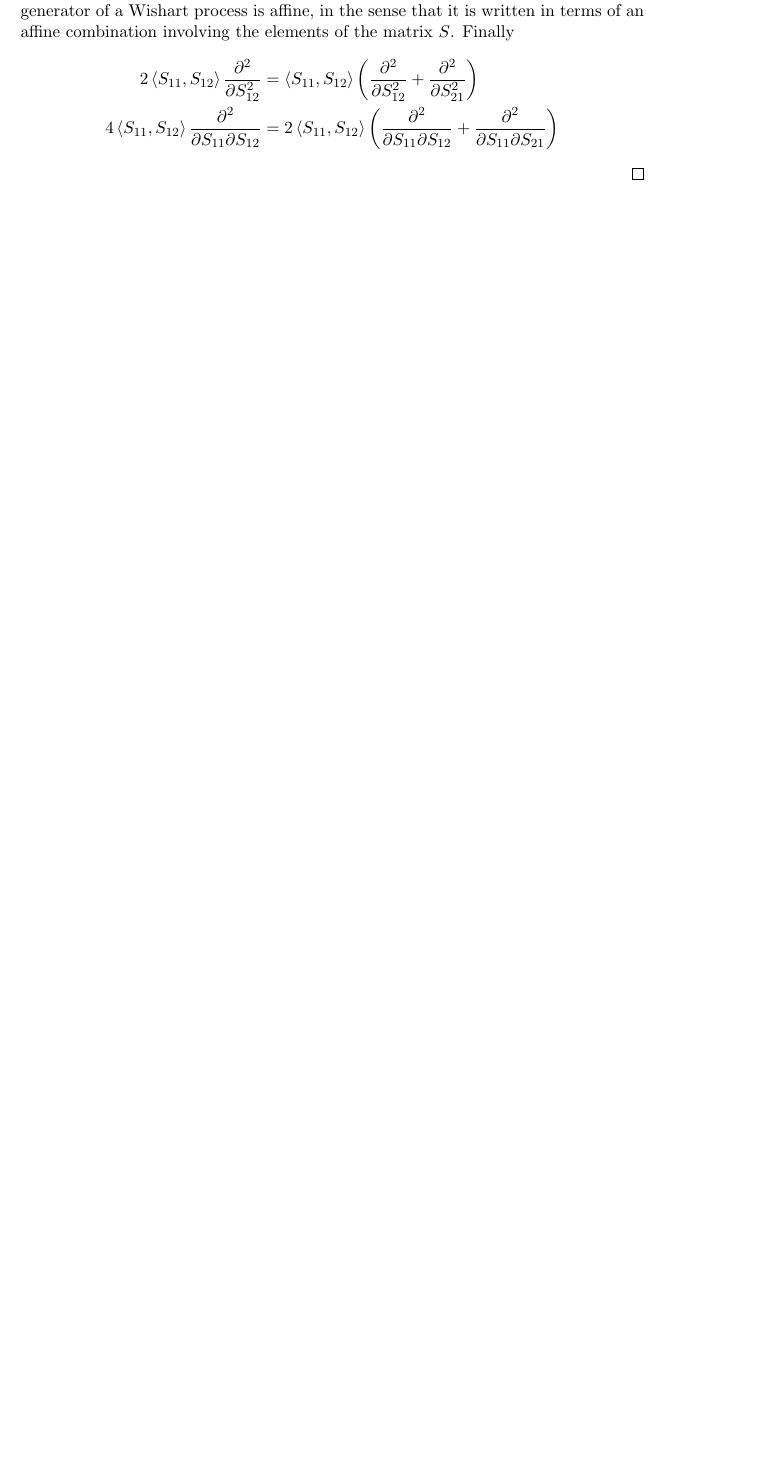
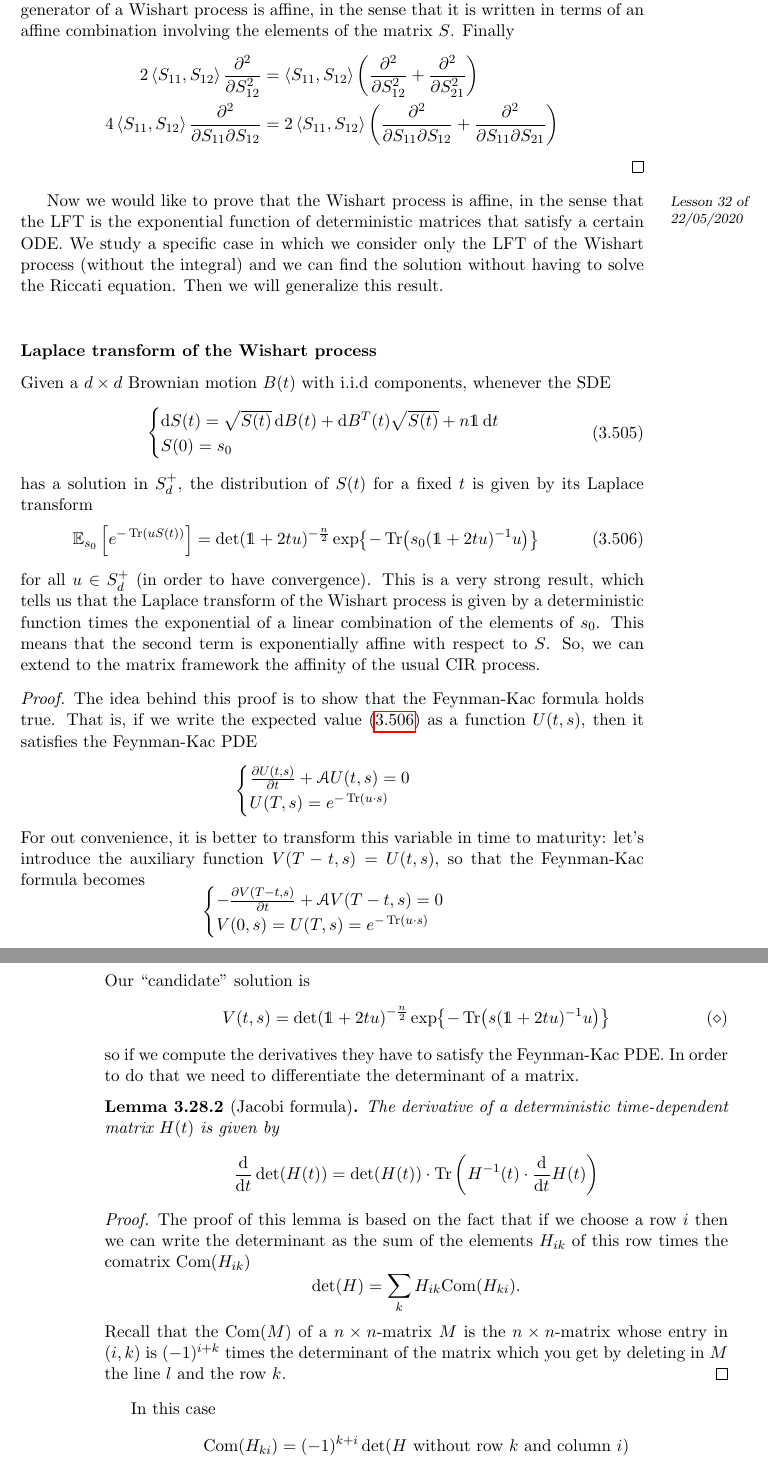
Before and after one commit to MattBortoletto/StochasticMethodsForFinance, a LaTeX book (main.tex, which reads lessons/lez32.tex): part of page 155 of 157 before the commit and two parts of pages 155 and 156 of 159 after it, the two joined at a grey line, cut so that both start at the same text, the shorter picture padded with empty space. Compiled offline with pdfLaTeX.

Commit message:
lez32 part1 finished

```diff
--- /dev/null
+++ b/lessons/lez32.tex
@@ -0,0 +1,52 @@
+\lesson{32}{22/05/2020} Now we would like to prove that the Wishart process is affine, in the sense that the LFT is the exponential function of deterministic matrices that satisfy a certain ODE. We study a specific case in which we consider only the LFT of the Wishart process (without the integral) and we can find the solution without having to solve the Riccati equation. Then we will generalize this result.\\
+
+\subsubsection{Laplace transform of the Wishart process}
+Given a $d\times d$ Brownian motion $B(t)$ with i.i.d components, whenever the SDE
+\begin{equation}
+    \begin{cases}
+    \dd S(t) = \sqrt{S(t)}\,\dd B(t) + \dd B^T(t)\sqrt{S(t)} + n\mathds{1}\,\dd t \\
+    S(0) = s_0
+    \end{cases}
+\end{equation}
+has a solution in $S_d^+$, the distribution of $S(t)$ for a fixed $t$ is given by its Laplace transform
+\begin{equation}\label{lapltrWis}
+    \mathbb{E}_{s_0}\left[e^{-\Tr(uS(t))}\right] = \det(\mathds{1}+2tu)^{-\frac{n}{2}}\exp{-\Tr(s_0(\mathds{1}+2tu)^{-1}u)}
+\end{equation}
+for all $u\in S_d^+$ (in order to have convergence). This is a very strong result, which tells us that the Laplace transform of the Wishart process is given by a deterministic function times the exponential of a linear combination of the elements of $s_0$. This means that the second term is exponentially affine with respect to $S$. So, we can extend to the matrix framework the affinity of the usual CIR process.
+\begin{proof}
+    The idea behind this proof is to show that the Feynman-Kac formula holds true. That is, if we write the expected value \eqref{lapltrWis} as a function $U(t,s)$, then it satisfies the Feynman-Kac PDE
+    \begin{equation*}
+    \begin{cases}
+        \pdv{U(t,s)}{t} + \mathcal{A}U(t,s) = 0 \\
+        U(T,s) = e^{-\Tr(u\cdot s)}
+    \end{cases}
+    \end{equation*}
+    For out convenience, it is better to transform this variable in time to maturity: let's introduce the auxiliary function $V(T-t,s) = U(t,s)$, so that the Feynman-Kac formula becomes
+    \begin{equation*}
+    \begin{cases}
+        -\pdv{V(T-t,s)}{t} + \mathcal{A}V(T-t,s) = 0 \\
+        V(0,s) = U(T,s) = e^{-\Tr(u\cdot s)}
+    \end{cases}
+    \end{equation*}
+    Our ``candidate" solution is
+    \begin{equation}\label{vts}
+        V(t,s) = \det(\mathds{1}+2tu)^{-\frac{n}{2}}\exp{-\Tr(s(\mathds{1}+2tu)^{-1}u)}\tag{$\diamond$}
+    \end{equation}
+    so if we compute the derivatives they have to satisfy the Feynman-Kac PDE. In order to do that we need to differentiate the determinant of a matrix.
+    \begin{lemma}[Jacobi formula]
+        The derivative of a deterministic time-dependent matrix $H(t)$ is given by
+        \begin{equation*}
+            \dv{}{t}\det(H(t)) = \det(H(t))\cdot\Tr\left(H^{-1}(t)\cdot\dv{}{t}H(t)\right)
+        \end{equation*}
+    \end{lemma}
+    \begin{proof}
+        The proof of this lemma is based on the fact that if we choose a row $i$ then we can write the determinant as the sum of the elements $H_{ik}$ of this row times the comatrix $\com{H_{ik}}$
+        \begin{equation*}
+            \det(H) = \sum_k H_{ik}\com{H_{ki}}.
+        \end{equation*}
+        Recall that the Com($M$) of a $n\times n$-matrix $M$ is the $n \times n$-matrix whose entry in $(i,k)$ is $(-1)^{i+k}$ times the determinant of the matrix which you get by deleting in $M$ the line $l$ and the row $k$.
+    \end{proof}
+    In this case
+    \begin{equation*}
+        \com{H_{ki}} = (-1)^{k+i}\det(H\text{ without row $k$ and column $i$})
+    \end{equation*}
@@ -0,0 +90,4 @@
+    \end{equation*}
+    Then, the second derivative is
+    \begin{align*}
+        D^2V = V(t,s)(\mathds{1}+2tu)^{-1}u(\mathds{1}+2tu)^{-1}u
@@ -0,0 +97,3 @@
+        \mathcal{A}V &= -nV(t,s)\Tr((\mathds{1}+2tu)^{-1}u) + 2V(t,s)\Tr((\mathds{1}+2tu)^{-1}u(\mathds{1}+2tu)^{-1}u) \\
+        \overset{(a)}&{=}
+        -nV(t,s)\Tr((\mathds{1}+2tu)^{-1}u) + 2V(t,s)\Tr((\mathds{1}+2tu)^{-1}(\mathds{1}+2tu)^{-1}u)
--- a/main.tex
+++ b/main.tex
@@ -90,6 +90,8 @@
 \DeclarePairedDelimiter\floor{\lfloor}{\rfloor}
 \newcommand{\ovun}[3]{\overset{#2}{\underset{#3}{#1}}} % over and under
 \newcommand{\indep}{\raisebox{0.05em}{\rotatebox[origin=c]{90}{$\models$}}}
+\newcommand{\com}[1]{\text{Com}(#1)}
+\newcommand{\adj}[1]{\text{Adj}(#1)}
 
 \usepackage{marginnote}
 \newcommand{\lesson}[2]{\marginnote{\footnotesize\textsl{Lesson #1 of \\ #2}}}
```
Also changed, not shown: lessons/lez32.tex (51 more changed lines), main.tex (1 more changed lines).
